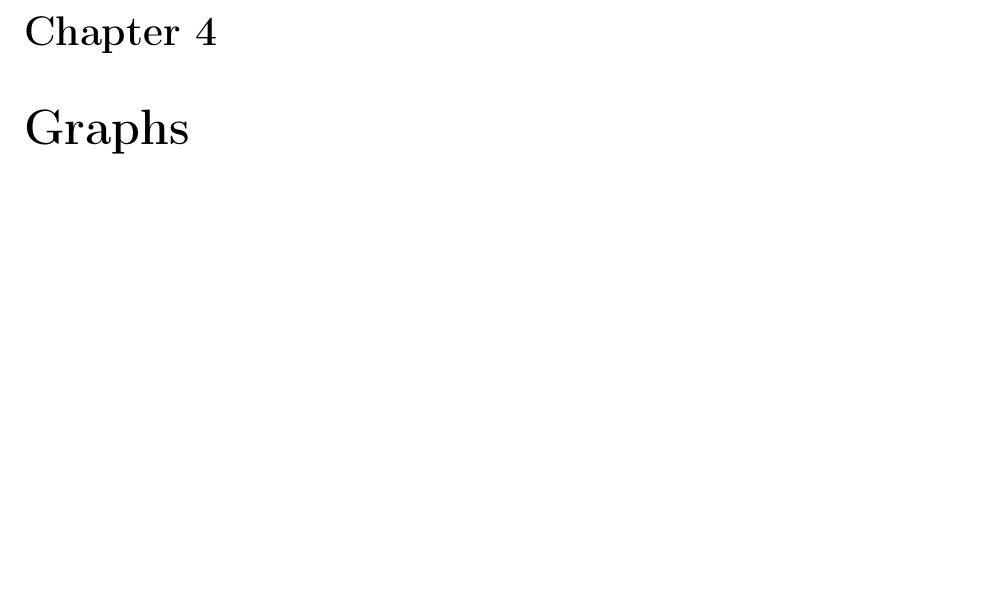
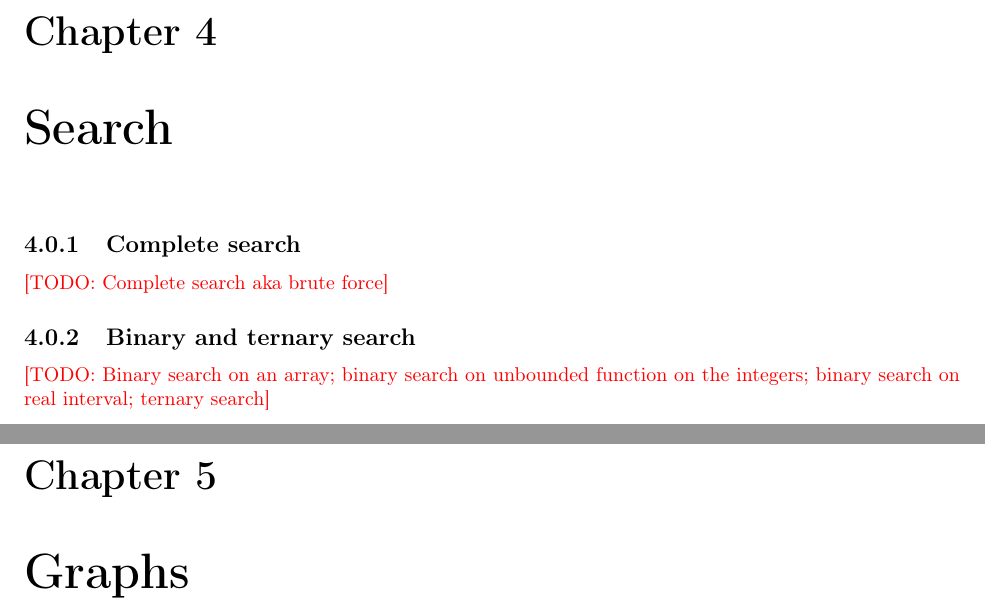
Before and after one commit to Hendrix-CS/programming-team, a LaTeX book (reference/Hendrix-comprog-reference.tex): part of page 13 of 29 before the commit and two parts of pages 13 and 15 of 31 after it, the two joined at a grey line, cut so that both start at the same text, the shorter picture padded with empty space. Compiled offline with pdfLaTeX.

Commit message:
reference doc: add some topics to outline (binary/ternary search, BitSet)

```diff
--- a/reference/Hendrix-comprog-reference.tex
+++ b/reference/Hendrix-comprog-reference.tex
@@ -242,6 +248,17 @@ both take essentially constant amortized time.
 \section{Segment trees}
 
 \section{Fenwick trees}
+
+\chapter{Search}
+
+\subsection{Complete search}
+
+\todo{Complete search aka brute force}
+
+\subsection{Binary and ternary search}
+
+\todo{Binary search on an array; binary search on unbounded function
+  on the integers; binary search on real interval; ternary search}
 
 \chapter{Graphs}
 
```
Also changed, not shown: reference/Hendrix-comprog-reference.tex (8 more changed lines).
